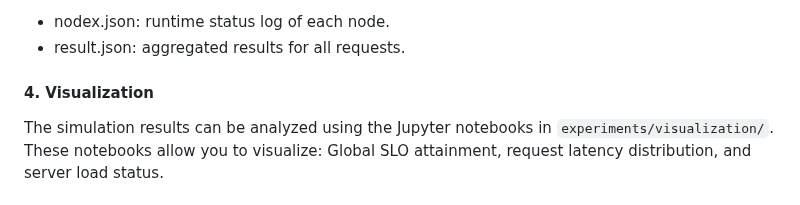
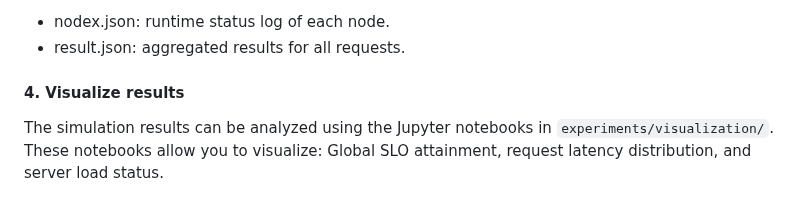
Before and after one commit to Infini-AI-Lab/WWW.Serve, a Markdown page: README.md, the part around the change. Drawn GitHub-style.

```diff
--- a/README.md
+++ b/README.md
@@ -147,7 +147,7 @@ By default, the simulation outputs are saved in `experiments/results/`, includin
 - result.json: aggregated results for all requests.
 
 
-#### 4. Visualization
+#### 4. Visualize results
 
 The simulation results can be analyzed using the Jupyter notebooks in `experiments/visualization/`. These notebooks allow you to visualize: Global SLO attainment, request latency distribution, and server load status.
 
```
